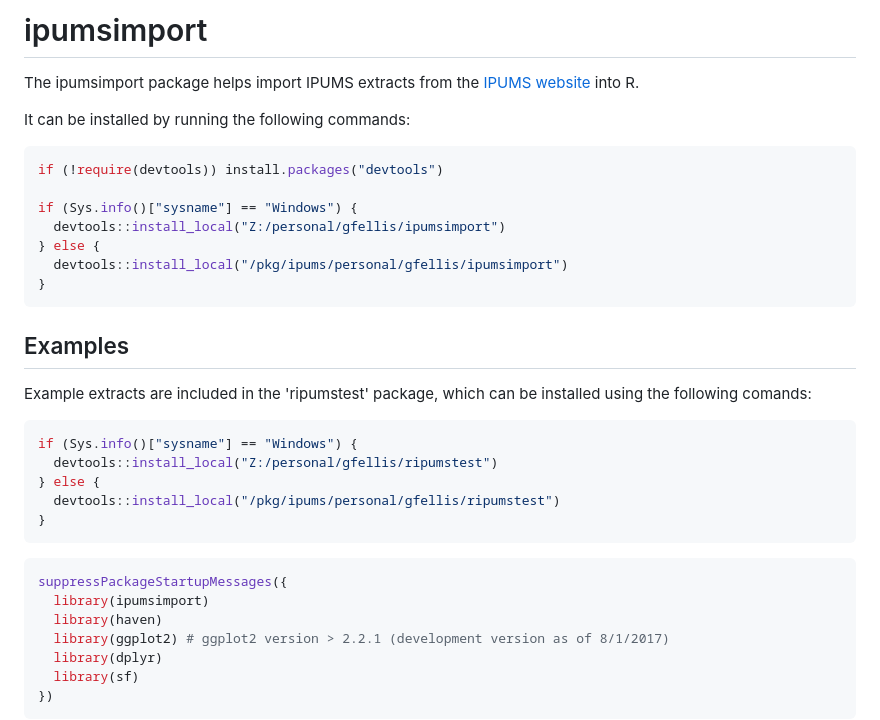
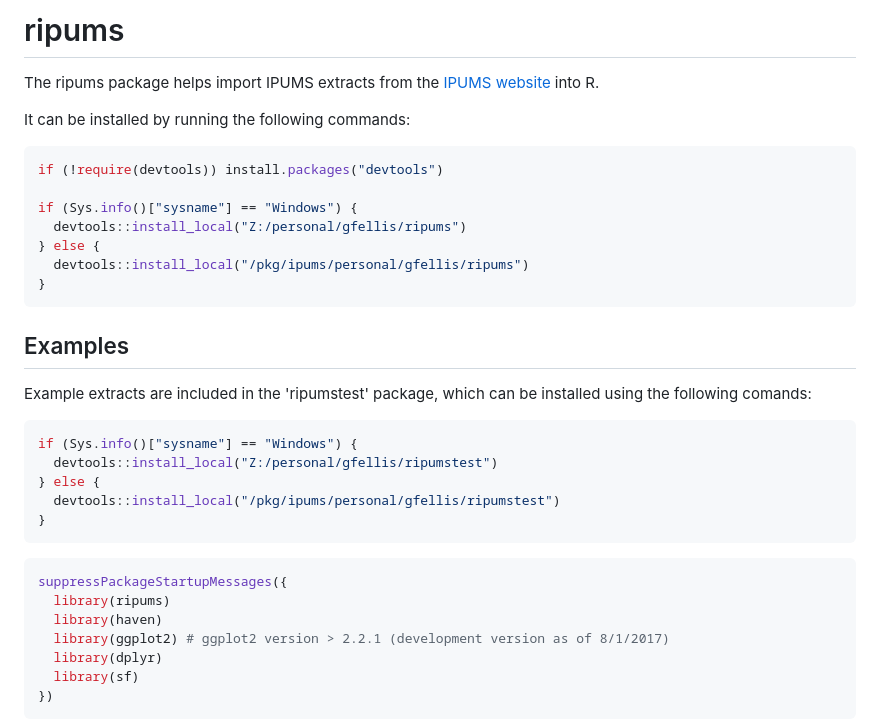
Before and after one commit to mnpopcenter/ipumsr, a Markdown page: README.md, the part around the change. GitHub-like rendering.

Commit message:
Rename package to ripums

````diff
--- a/README.md
+++ b/README.md
@@ -1,9 +1,9 @@
 
 <!-- README.md is generated from README.Rmd. Please edit that file -->
-ipumsimport
-===========
+ripums
+======
 
-The ipumsimport package helps import IPUMS extracts from the [IPUMS website](https://www.ipums.org) into R.
+The ripums package helps import IPUMS extracts from the [IPUMS website](https://www.ipums.org) into R.
 
 It can be installed by running the following commands:
 
@@ -11,9 +11,9 @@ It can be installed by running the following commands:
 if (!require(devtools)) install.packages("devtools")
 
 if (Sys.info()["sysname"] == "Windows") {
-  devtools::install_local("Z:/personal/gfellis/ipumsimport")
+  devtools::install_local("Z:/personal/gfellis/ripums")
 } else {
-  devtools::install_local("/pkg/ipums/personal/gfellis/ipumsimport")
+  devtools::install_local("/pkg/ipums/personal/gfellis/ripums")
 }
 ```
 
@@ -32,7 +32,7 @@ if (Sys.info()["sysname"] == "Windows") {
 
 ``` r
 suppressPackageStartupMessages({
-  library(ipumsimport)
+  library(ripums)
   library(haven)
   library(ggplot2) # ggplot2 version > 2.2.1 (development version as of 8/1/2017)
   library(dplyr)
````
Also changed, not shown: CONTRIBUTING.md (+3 -3 lines), README-unnamed-chunk-7-1.png, 18 other files.
